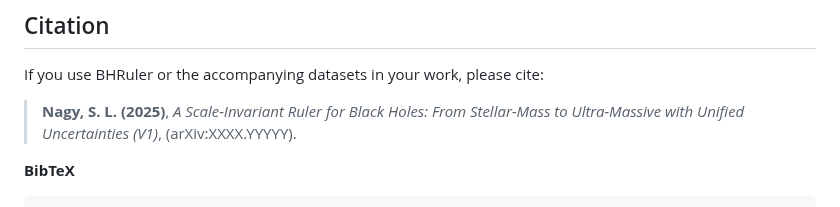
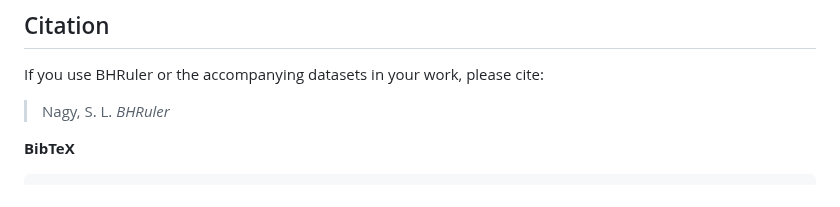
Before and after one commit to SNagy3/BHRuler, a Markdown page: README.md, the part around the change. Rendered like a GitHub page.

```diff
--- a/README.md
+++ b/README.md
@@ -231,7 +231,7 @@ Issues and pull requests are welcome. Please:
 
 If you use BHRuler or the accompanying datasets in your work, please cite:
 
-> **Nagy, S. L. (2025)**, *A Scale-Invariant Ruler for Black Holes: From Stellar-Mass to Ultra-Massive with Unified Uncertainties (V1)*, (arXiv\:XXXX.YYYYY).
+> Nagy, S. L. *BHRuler*
 
 **BibTeX**
 
```
